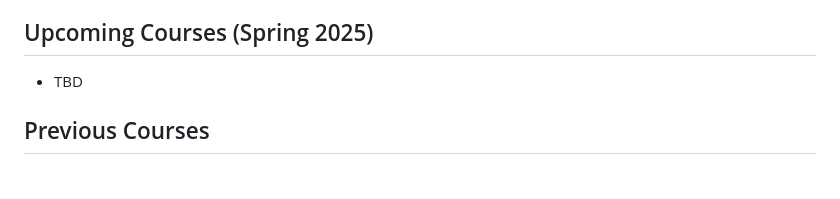
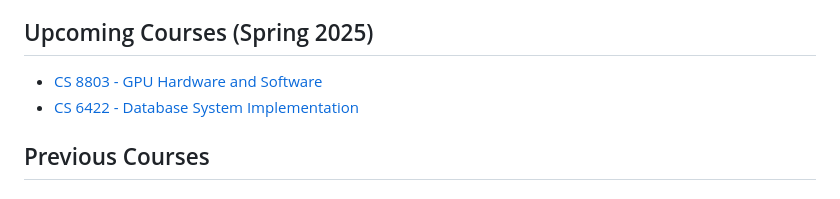
Before and after one commit to shepherdjerred/sjer.red, a Markdown page: src/pages/gatech.md, the part around the change. GitHub-like rendering.

Commit message:
write: update gatech 2025

```diff
--- a/src/pages/gatech.md
+++ b/src/pages/gatech.md
@@ -14,7 +14,8 @@ description: The classes I've taken
 
 ## Upcoming Courses (Spring 2025)
 
-- TBD
+- [CS 8803 - GPU Hardware and Software](https://omscs.gatech.edu/cs-8803-o21-gpu-hardware-and-software)
+- [CS 6422 - Database System Implementation](https://omscs.gatech.edu/cs-6422-database-system-implementation)
 
 ## Previous Courses
 
```
